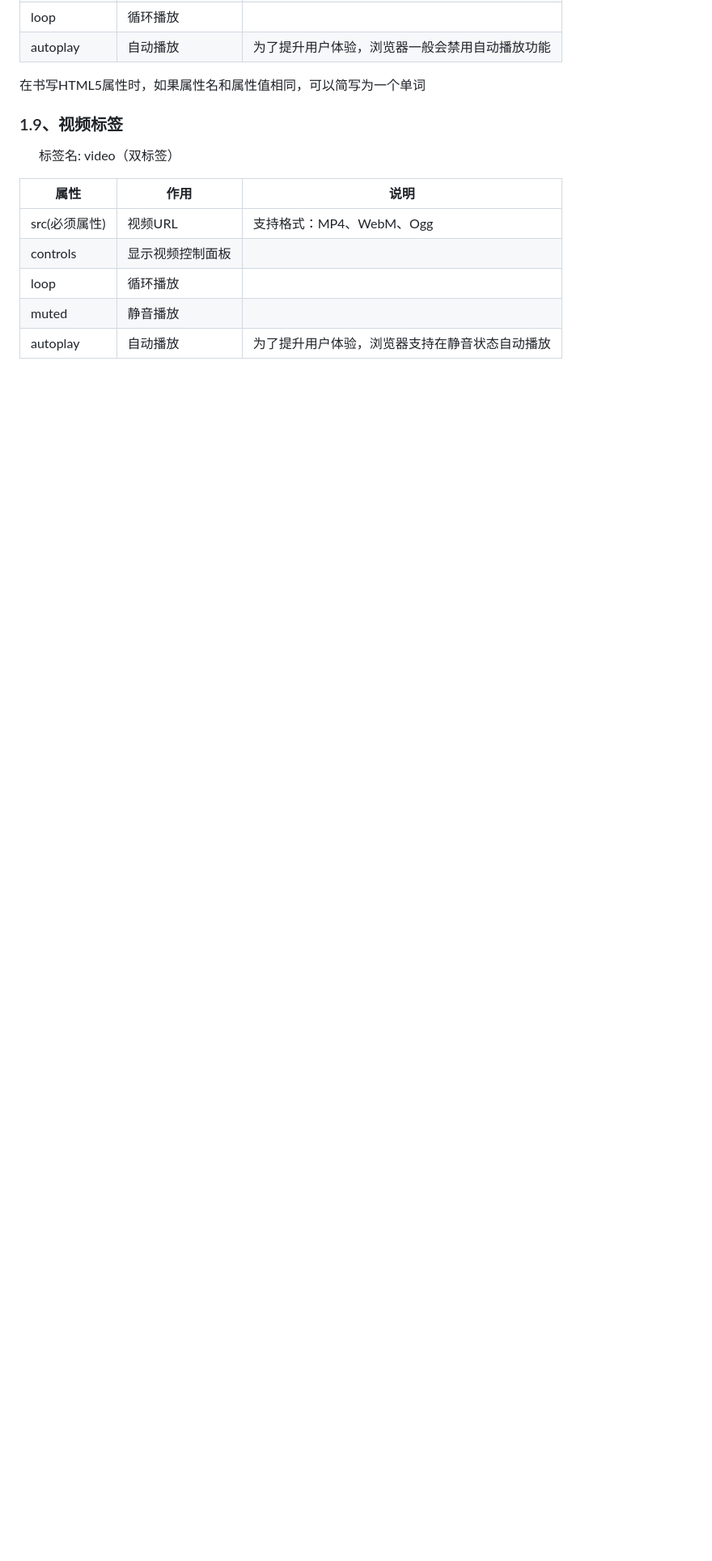
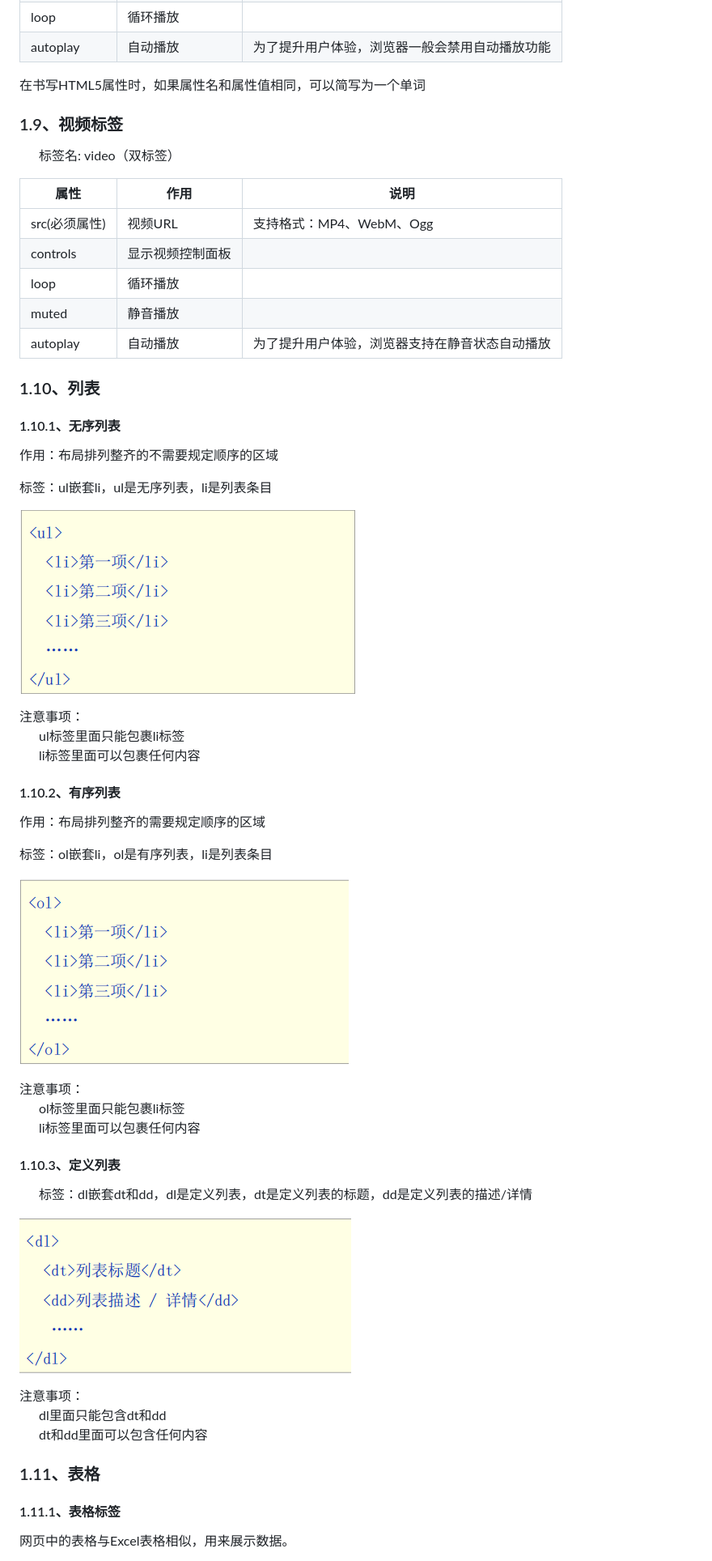
Before and after one commit to ChengliD/ChengliD.github.io, a Markdown page: md/html5/tag.md, the part around the change printed below. Shown: that part at 81% size. Rendered like a GitHub page; pictures changed too: imgs/html5/tag_1.png (added), imgs/html5/tag_2.png (added), imgs/html5/tag_3.png (added); blank space fills up the shorter version.

Commit message:
Merge remote-tracking branch 'origin/main'

```diff
--- a/md/html5/tag.md
+++ b/md/html5/tag.md
@@ -109,3 +109,51 @@
 | loop      | 循环播放     |                         |
 | muted     | 静音播放     |                         |
 | autoplay  | 自动播放     | 为了提升用户体验，浏览器支持在静音状态自动播放 |
+
+
+### 1.10、列表
+#### 1.10.1、无序列表
+
+作用：布局排列整齐的不需要规定顺序的区域
+
+标签：ul嵌套li，ul是无序列表，li是列表条目
+
+![](../../imgs/html5/tag_1.png)
+
+注意事项：
+<br>
+&emsp;&emsp;ul标签里面只能包裹li标签
+<br>
+&emsp;&emsp;li标签里面可以包裹任何内容
+
+
+#### 1.10.2、有序列表
+
+作用：布局排列整齐的需要规定顺序的区域
+
+标签：ol嵌套li，ol是有序列表，li是列表条目
+
+![](../../imgs/html5/tag_2.png)
+
+注意事项：
+<br>
+&emsp;&emsp;ol标签里面只能包裹li标签
+<br>
+&emsp;&emsp;li标签里面可以包裹任何内容
+
+
+#### 1.10.3、定义列表
+&emsp;&emsp;标签：dl嵌套dt和dd，dl是定义列表，dt是定义列表的标题，dd是定义列表的描述/详情
+
+![](../../imgs/html5/tag_3.png)
+
+注意事项：
+<br>
+&emsp;&emsp;dl里面只能包含dt和dd
+<br>
+&emsp;&emsp;dt和dd里面可以包含任何内容
+
+### 1.11、表格
+#### 1.11.1、表格标签
+网页中的表格与Excel表格相似，用来展示数据。
+
```
Also changed, not shown: other parts of md/html5/tag.md (+24 -0 lines), imgs/html5/tag_4.png (added), imgs/html5/tag_5.png (added).
